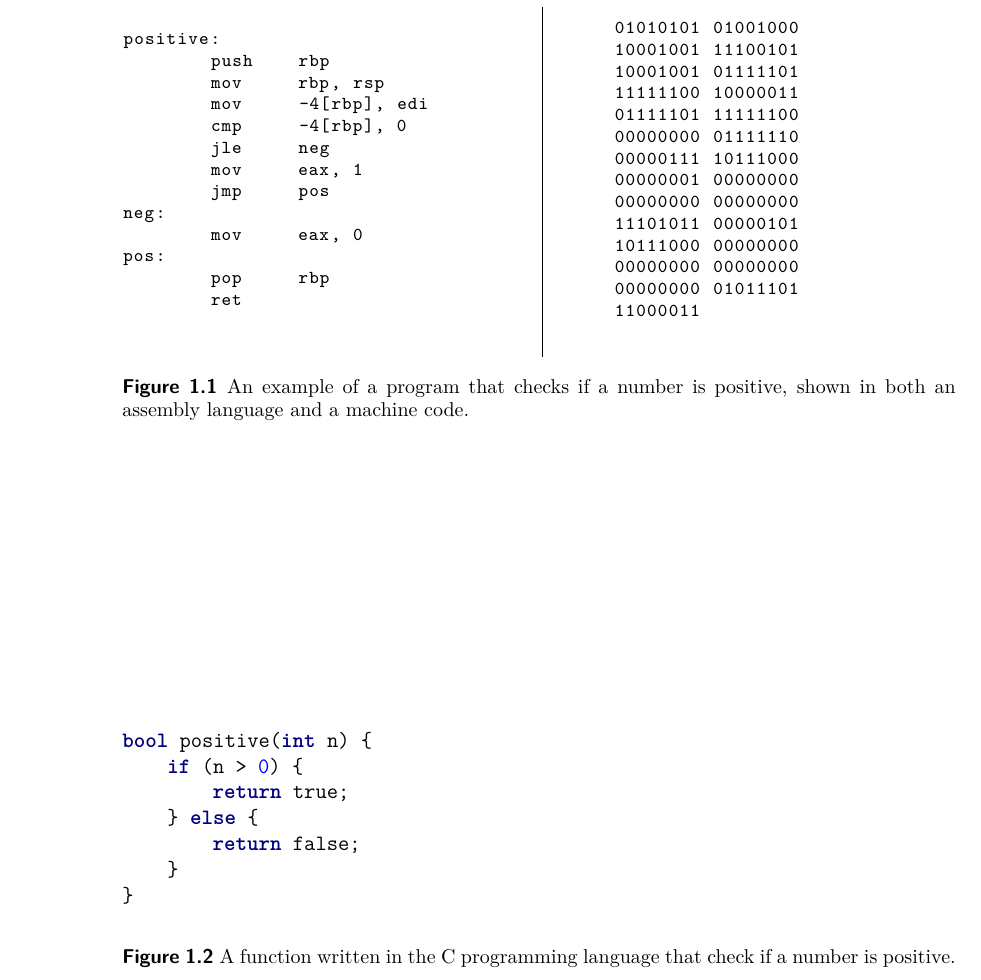
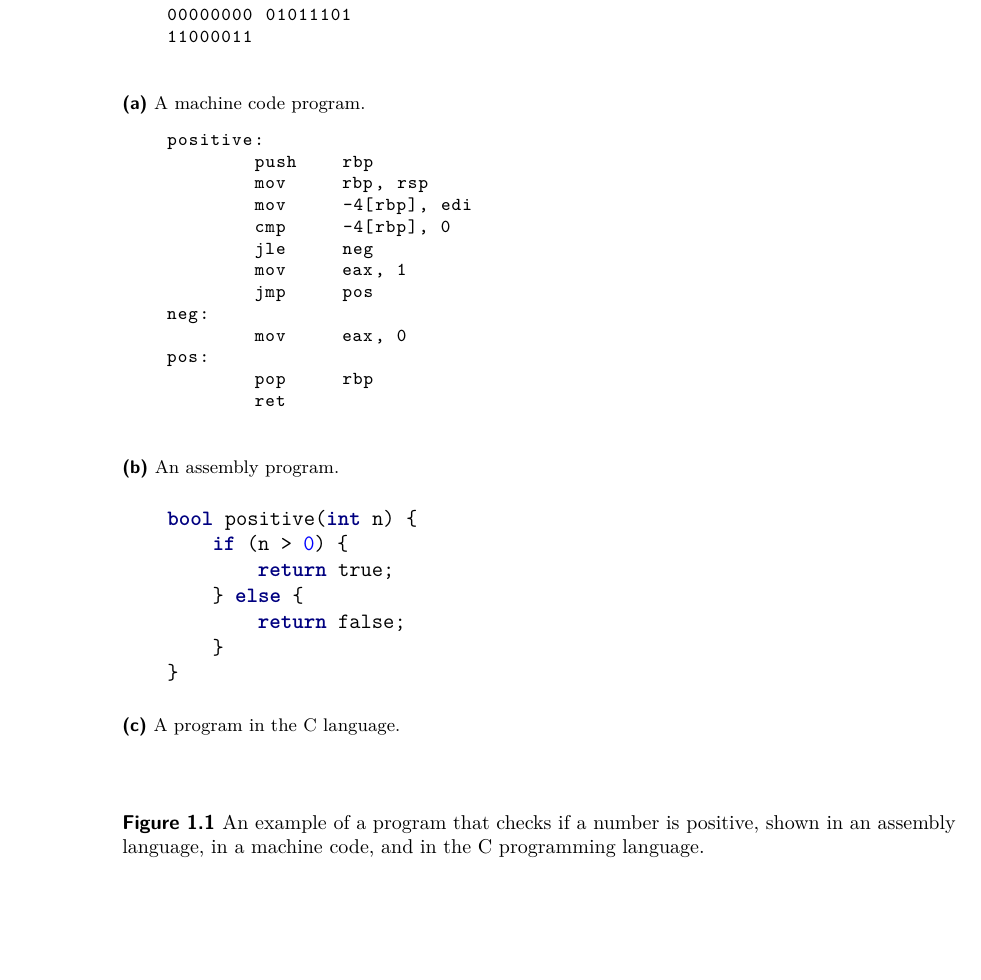
Before and after one commit to Gregofi/thesis, a LaTeX thesis (ctufit-thesis.tex, which reads text/0.tex): part of page 14 of 81, cut at the place of the change, the shorter picture padded with empty space. Compiled offline with XeLaTeX.

Commit message:
Combine two figures into one.
One figure had a comparison of a program written in machine code and in
assembly language. The second figure had the same program but in C. We
merged those two figures into one.

```diff
--- a/ctufit-thesis.tex
+++ b/ctufit-thesis.tex
@@ -140,6 +140,8 @@ Linux, Windows, Tiny x86, Debugging support, Errors in programs}
 \usemintedstyle{borland}
 % Tikz thingies
 \usepackage{multirow}
+\usepackage{caption}
+\usepackage{subcaption}
 
 \captionsetup[table]{skip=10pt}
 
--- a/text/0.tex
+++ b/text/0.tex
@@ -16,25 +16,7 @@ knows the instruction set architecture of the processor, they can easily
 recognize the instructions the program is made of.
 
 \begin{figure}
-    \begin{minipage}{.45\textwidth}
-    \begin{lstlisting}
-positive:
-        push    rbp
-        mov     rbp, rsp
-        mov     -4[rbp], edi
-        cmp     -4[rbp], 0
-        jle     neg
-        mov     eax, 1
-        jmp     pos
-neg:
-        mov     eax, 0
-pos:
-        pop     rbp
-        ret
-    \end{lstlisting}
-    \end{minipage}
-    \hfill\vline\hfill
-    \begin{minipage}{.45\textwidth}
+    \begin{subfigure}{1.0\textwidth}
         \begin{lstlisting}
     01010101 01001000
     10001001 11100101
@@ -51,9 +33,45 @@ pos:
     00000000 01011101
     11000011
         \end{lstlisting}
-    \end{minipage}
+        \caption{A machine code program.}
+        \label{subfig:machine-code}
+    \end{subfigure}
+    \begin{subfigure}{1.0\textwidth}
+        \begin{lstlisting}
+    positive:
+            push    rbp
+            mov     rbp, rsp
+            mov     -4[rbp], edi
+            cmp     -4[rbp], 0
+            jle     neg
+            mov     eax, 1
+            jmp     pos
+    neg:
+            mov     eax, 0
+    pos:
+            pop     rbp
+            ret
+        \end{lstlisting}
+        \caption{An assembly program.}
+        \label{subfig:assembly}
+    \end{subfigure}\vspace{0.5cm}
+    \begin{subfigure}{1.0\textwidth}
+        \begin{minted}[]{c}
+    bool positive(int n) {
+        if (n > 0) {
+            return true;
+        } else {
+            return false;
+        }
+    }
+        \end{minted}
+        \caption{A program in the C language.}
+        \label{subfig:c}
+    \end{subfigure}
+    \vspace{0.5cm}
     \caption{An example of a program that checks if a number is positive, shown
-    in both an assembly language and a machine code.}
+    in an assembly language, in a machine code, and in the C programming
+    language.}
     \label{fig:simple-assembly}
 \end{figure}
 
@@ -75,13 +87,0 @@ to follow than when jumps are used~\cite{gotobad}.
-\begin{figure}
-\begin{minted}[
-]{c}
-bool positive(int n) {
-    if (n > 0) {
-        return true;
-    } else {
-        return false;
-    }
-}
-\end{minted}
-\caption{A function written in the C programming language that check if a
-    number is positive.}
```
Also changed, not shown: text/0.tex (13 more changed lines). Lines whose indentation alone changed are shown as unchanged.
